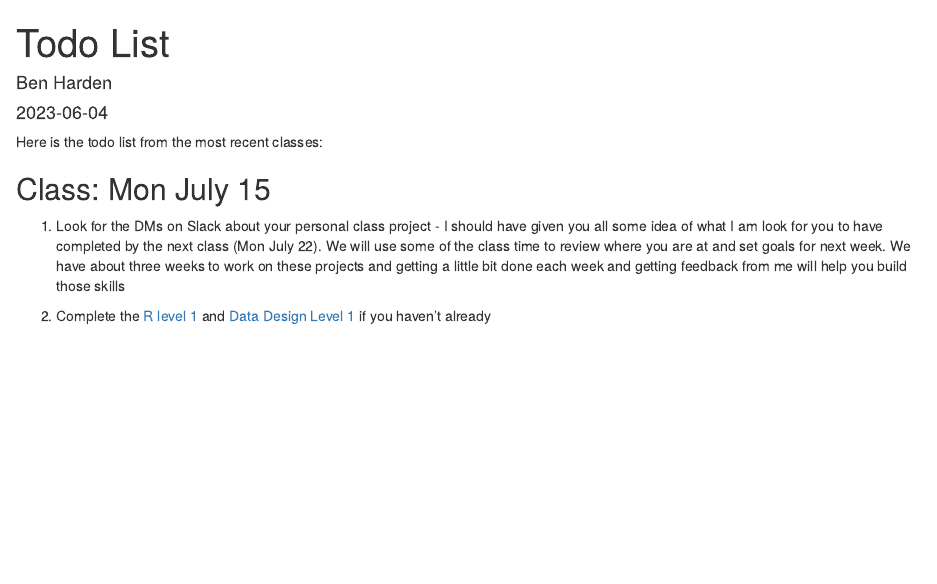
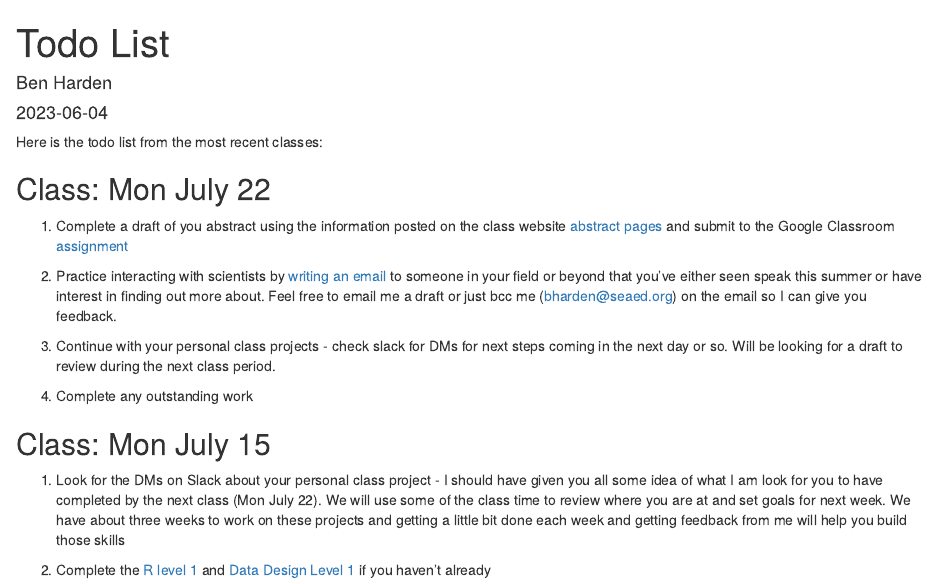
Before and after one commit to benharden27/pepclass2024, an R Markdown document (content/todo/index.Rmd): the page in a window 1100 px wide, from its top. Rendered offline with R 4.5, knitr and Pandoc, with nearby package versions.

Commit message:
update tod and abstract assignment

```diff
--- a/content/todo/index.Rmd
+++ b/content/todo/index.Rmd
@@ -9,6 +9,16 @@ draft: no
 ---
 
 Here is the todo list from the most recent classes:
+
+## Class: Mon July 22
+
+1. Complete a draft of you abstract using the information posted on the class website [abstract pages](/classes/core-skills/abstract/level-2) and submit to the Google Classroom [assignment](https://classroom.google.com/c/NjgxMDE4NDM5Mzky/a/NjgxMjU4NDUxOTU3/details)
+
+1. Practice interacting with scientists by [writing an email](/classes/core-skills/you-and-the-community/level-2) to someone in your field or beyond that you've either seen speak this summer or have interest in finding out more about. Feel free to email me a draft or just bcc me (bharden@seaed.org) on the email so I can give you feedback.
+
+1. Continue with your personal class projects - check slack for DMs for next steps coming in the next day or so. Will be looking for a draft to review during the next class period.
+
+1. Complete any outstanding work
 
 ## Class: Mon July 15
 
```
Also changed, not shown: content/classes/core-skills/abstract/level-2/index.Rmd (+1 -0 lines), content/todo/index.html, 1 other file.
